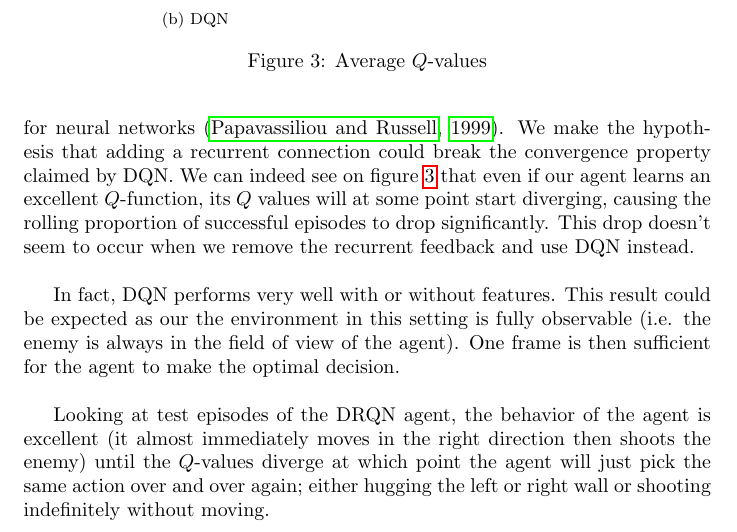
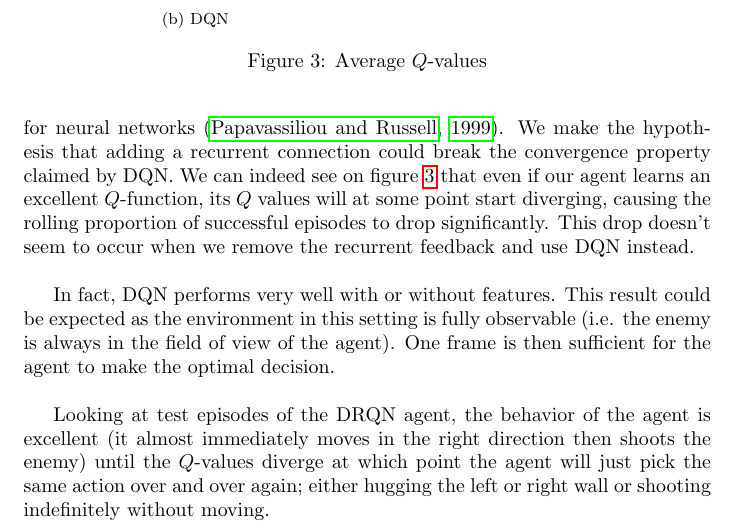
Before and after one commit to fhennecker/deepdoom, a LaTeX paper (report/report.tex): part of page 8 of 9, cut so that both start at the same text. Compiled offline with pdfLaTeX; a LaTeX package or settings file that is missing is left out.

Commit message:
[fix] typo'

```diff
--- a/report/report.tex
+++ b/report/report.tex
@@ -306,7 +306,7 @@ recurrent feedback and use DQN instead.\\
 \end{figure}
 
 In fact, DQN performs very well with or without features. This result could
-be expected as our the environment in this setting is fully observable (i.e.
+be expected as the environment in this setting is fully observable (i.e.
 the enemy is always in the field of view of the agent). One frame is then
 sufficient for the agent to make the optimal decision.\\
 
```
